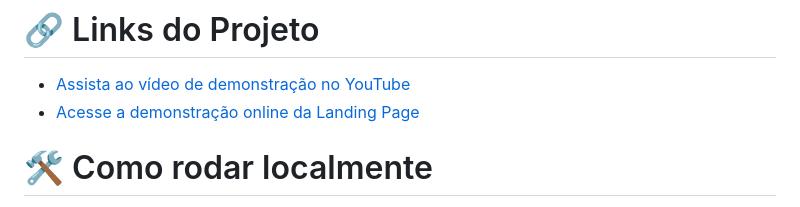
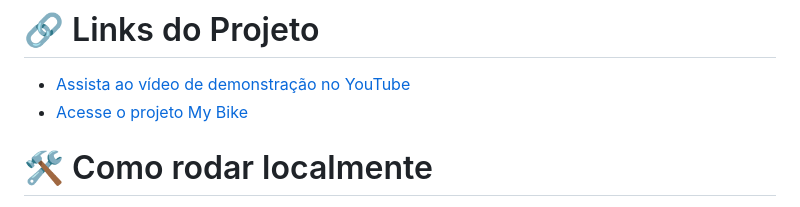
Before and after one commit to Samuel-fsb/MyBike, a Markdown page: README.md, the part around the change. Rendered like a GitHub page.

Commit message:
Update project link in README

```diff
--- a/README.md
+++ b/README.md
@@ -24,7 +24,7 @@ Uma landing page responsiva desenvolvida para consolidar e colocar em prática c
 
 # 🔗 Links do Projeto
 * [Assista ao vídeo de demonstração no YouTube](https://youtu.be/rs7g8m9hUG4)
-* [Acesse a demonstração online da Landing Page](https://samuel-fsb.github.io/MyBike/)
+* [Acesse o projeto My Bike](https://samuel-fsb.github.io/MyBike/)
 
 # 🛠️ Como rodar localmente
 
```
